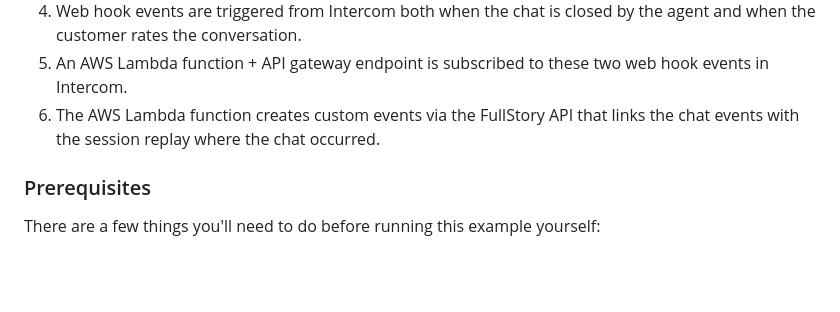
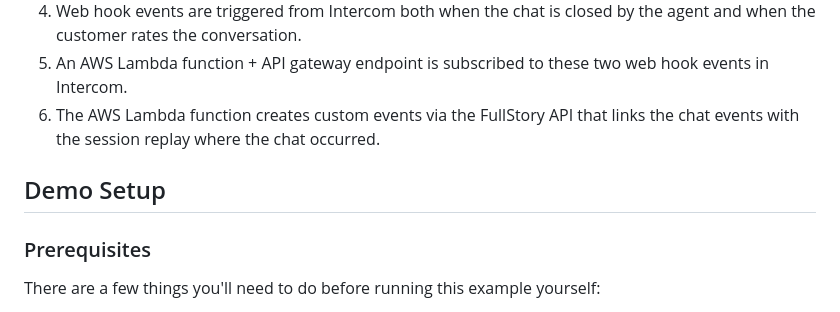
Before and after one commit to patrick-fs/fullstory-intercom, a Markdown page: README.md, the part around the change. Drawn GitHub-style; blank space fills up the shorter version.

Commit message:
Adding demo setup header

```diff
--- a/README.md
+++ b/README.md
@@ -14,6 +14,8 @@ FullStory's [server events API](https://developer.fullstory.com/server/v2/events
 4. Web hook events are triggered from Intercom both when the chat is closed by the agent and when the customer rates the conversation.
 5. An AWS Lambda function + API gateway endpoint is subscribed to these two web hook events in Intercom.
 6. The AWS Lambda function creates custom events via the FullStory API that links the chat events with the session replay where the chat occurred.
+
+## Demo Setup
 
 ### Prerequisites
 
```
